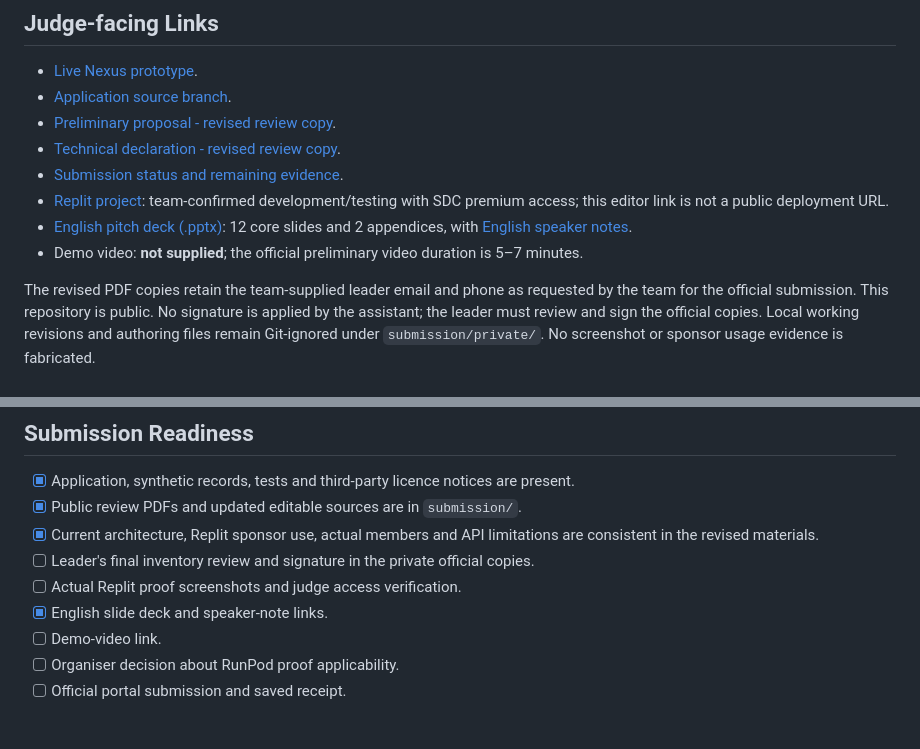
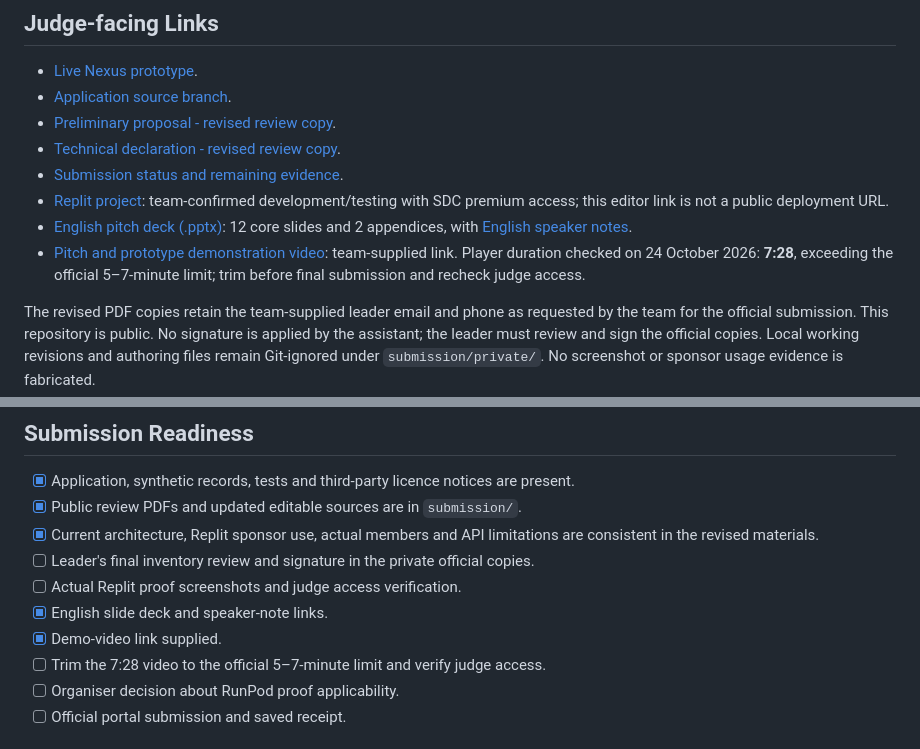
Before and after one commit to junzhanglee/SDC2026-domain2-nailong, a Markdown page: README.md, 2 parts joined by grey strips. GitHub-like rendering.

```diff
--- a/README.md
+++ b/README.md
@@ -21,7 +21,7 @@ Nexus helps Malaysian micro and small businesses turn customer enquiries into co
 - [Submission status and remaining evidence](submission/README.md).
 - [Replit project](https://replit.com/t/nai-long/repls/SDC2026-domain2-nailong-2): team-confirmed development/testing with SDC premium access; this editor link is not a public deployment URL.
 - [English pitch deck (.pptx)](submission/pitch-deck/SDC2026_nailong_Nexus_Pitch.pptx): 12 core slides and 2 appendices, with [English speaker notes](submission/pitch-deck/Nexus_English_Speaker_Notes.md).
-- Demo video: **not supplied**; the official preliminary video duration is 5–7 minutes.
+- [Pitch and prototype demonstration video](https://youtu.be/n85MLCLX3D8): team-supplied link. Player duration checked on 24 October 2026: **7:28**, exceeding the official 5–7-minute limit; trim before final submission and recheck judge access.
 
 The revised PDF copies retain the team-supplied leader email and phone as requested by the team for the official submission. This repository is public. No signature is applied by the assistant; the leader must review and sign the official copies. Local working revisions and authoring files remain Git-ignored under `submission/private/`. No screenshot or sponsor usage evidence is fabricated.
 
@@ -114,7 +114,8 @@ ChatGPT and Codex assisted planning, code, debugging, tests, deployment and docu
 - [ ] Leader's final inventory review and signature in the private official copies.
 - [ ] Actual Replit proof screenshots and judge access verification.
 - [x] English slide deck and speaker-note links.
-- [ ] Demo-video link.
+- [x] Demo-video link supplied.
+- [ ] Trim the 7:28 video to the official 5–7-minute limit and verify judge access.
 - [ ] Organiser decision about RunPod proof applicability.
 - [ ] Official portal submission and saved receipt.
 
```
Also changed, not shown: submission/README.md (+3 -1 lines).
